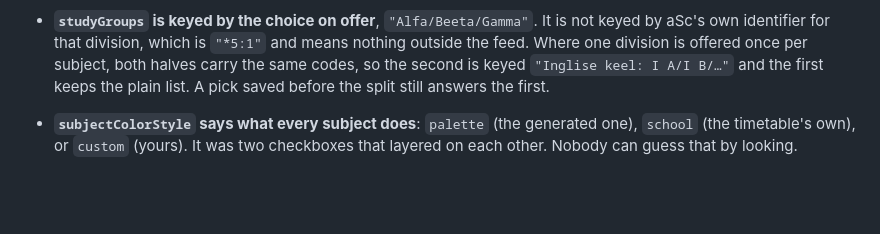
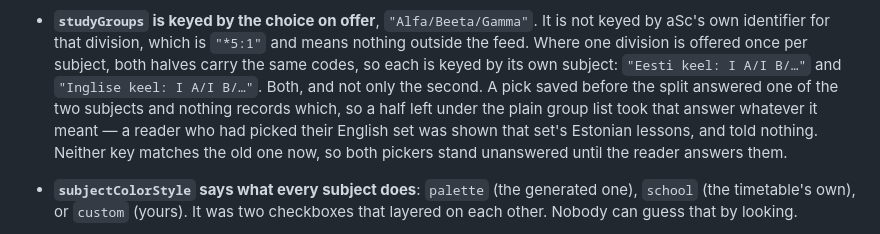
Before and after one commit to nemecec/edupage-timetable, a Markdown page: README.md, the part around the change. Rendered like a GitHub page; blank space fills up the shorter version.

Commit message:
Say how a split division is keyed now
Both halves are filed under a key naming their subject. The README still said
the first half keeps the plain group list and takes a pick saved before the
split, which is the fault that was fixed.

```diff
--- a/README.md
+++ b/README.md
@@ -1129,9 +1129,13 @@ Some of these choices are not obvious:
 - **`studyGroups` is keyed by the choice on offer**, `"Alfa/Beeta/Gamma"`. It is
   not keyed by aSc's own identifier for that division, which is `"*5:1"` and
   means nothing outside the feed. Where one division is offered once per subject,
-  both halves carry the same codes, so the second is keyed
-  `"Inglise keel: I A/I B/…"` and the first keeps the plain list. A pick saved
-  before the split still answers the first.
+  both halves carry the same codes, so each is keyed by its own subject:
+  `"Eesti keel: I A/I B/…"` and `"Inglise keel: I A/I B/…"`. Both, and not only
+  the second. A pick saved before the split answered one of the two subjects and
+  nothing records which, so a half left under the plain group list took that
+  answer whatever it meant — a reader who had picked their English set was shown
+  that set's Estonian lessons, and told nothing. Neither key matches the old
+  one now, so both pickers stand unanswered until the reader answers them.
 - **`subjectColorStyle` says what every subject does**: `palette` (the generated
   one), `school` (the timetable's own), or `custom` (yours). It was two
   checkboxes that layered on each other. Nobody can guess that by looking.
```
